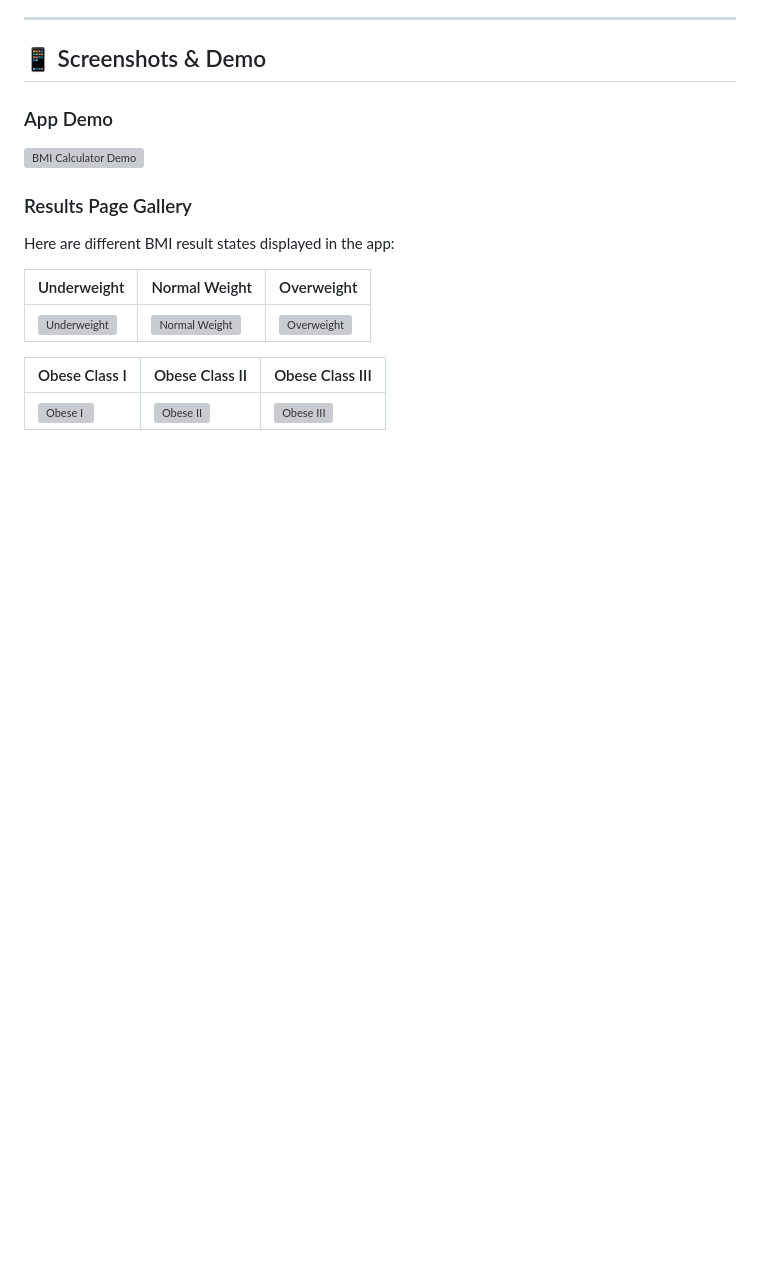
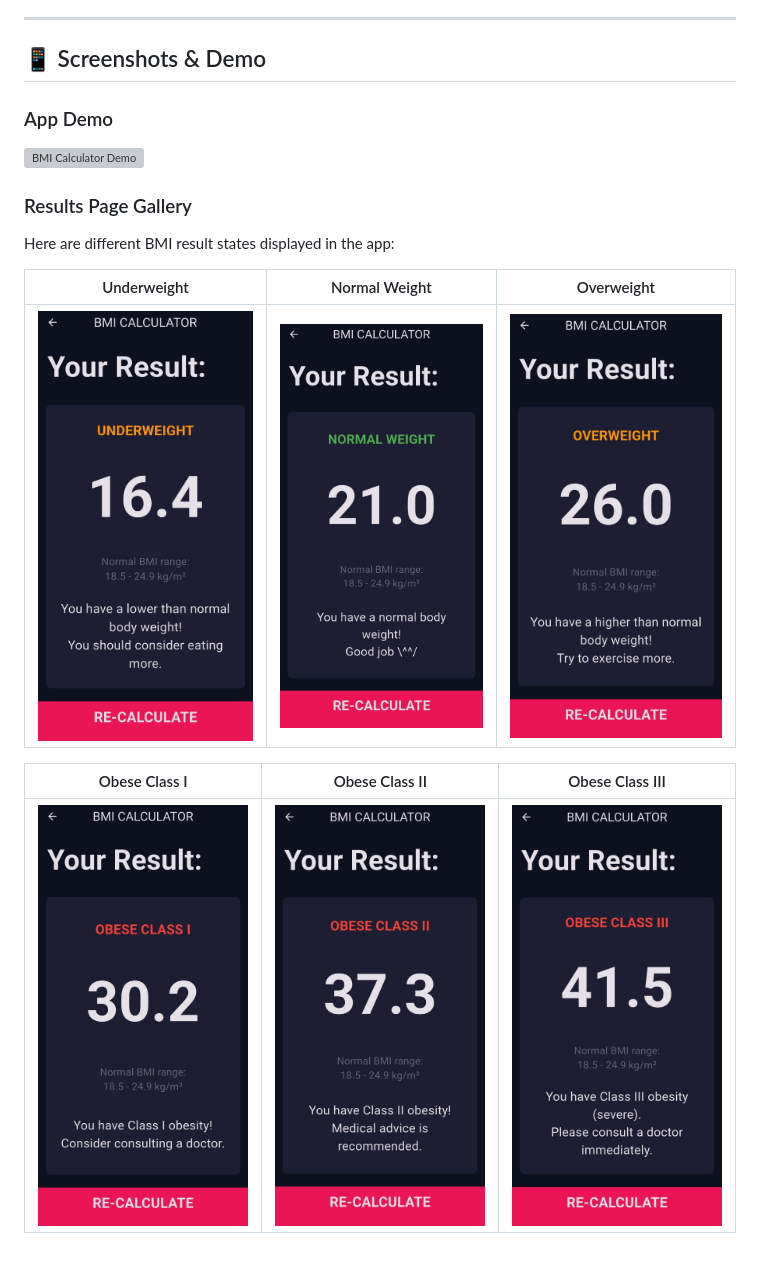
Before and after one commit to shfat/BMI-calculator-flutter, a Markdown page: README.md, the part around the change. Drawn GitHub-style; blank space fills up the shorter version; grey boxes are pictures that could not be loaded.

```diff
--- a/README.md
+++ b/README.md
@@ -116,8 +116,8 @@ Here are different BMI result states displayed in the app:
 
 | Underweight | Normal Weight | Overweight |
 |-------------|---------------|------------|
-| ![Underweight](assets/Screenshot_01.png) | ![Normal Weight](assets/Screenshot_02.png) | ![Overweight](assets/Screenshot_03.png) |
+| ![Underweight](assets/Screenshot_01.jpg) | ![Normal Weight](assets/Screenshot_02.jpg) | ![Overweight](assets/Screenshot_03.jpg) |
 
 | Obese Class I | Obese Class II | Obese Class III |
 |---------------|----------------|-----------------|
-| ![Obese I](assets/Screenshot_04.png) | ![Obese II](assets/Screenshot_05.png) | ![Obese III](assets/Screenshot_06.png) |
+| ![Obese I](assets/Screenshot_04.jpg) | ![Obese II](assets/Screenshot_05.jpg) | ![Obese III](assets/Screenshot_06.jpg) |
```
